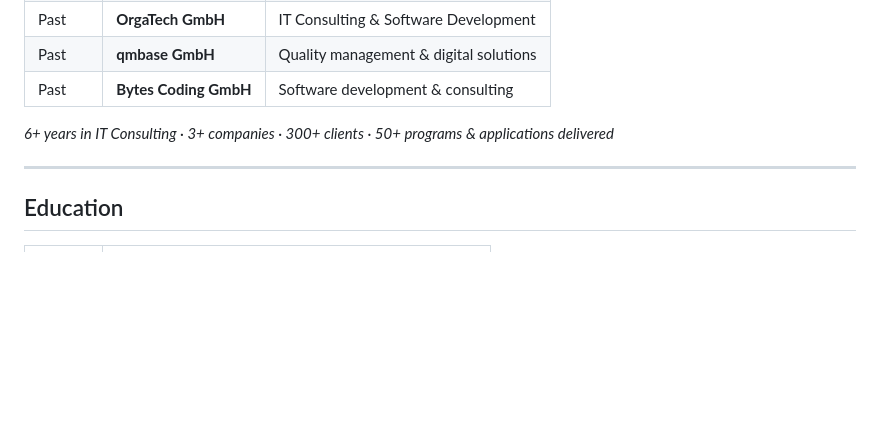
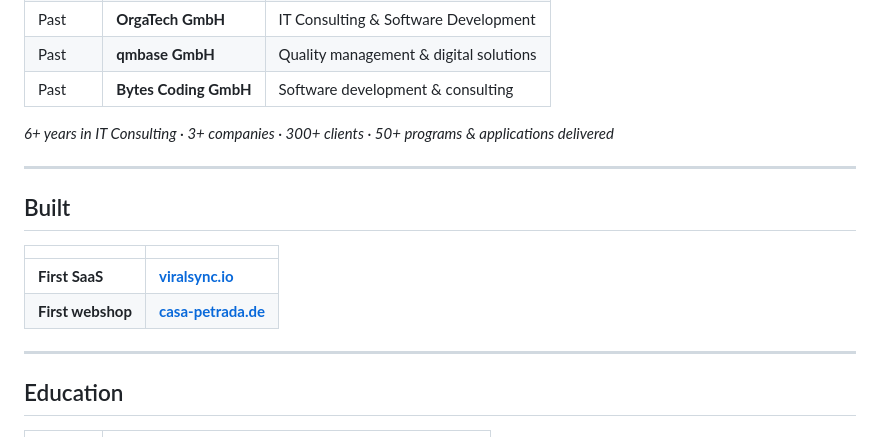
Before and after one commit to nekagit/nekagit, a Markdown page: README.md, the part around the change. Drawn GitHub-style; blank space fills up the shorter version.

Commit message:
Profile: add viralsync.io (first SaaS), casa-petrada.de (first webshop)
Co-authored-by: Cursor <cursoragent@cursor.com>

```diff
--- a/README.md
+++ b/README.md
@@ -44,6 +44,15 @@ I turn complex requirements into **high-performance digital products**. BSc Comp
 | Past | **Bytes Coding GmbH** | Software development & consulting |
 
 *6+ years in IT Consulting · 3+ companies · 300+ clients · 50+ programs & applications delivered*
+
+---
+
+## Built
+
+| | |
+|--|--|
+| **First SaaS** | **[viralsync.io](https://viralsync.io)** |
+| **First webshop** | **[casa-petrada.de](https://casa-petrada.de)** |
 
 ---
 
```
